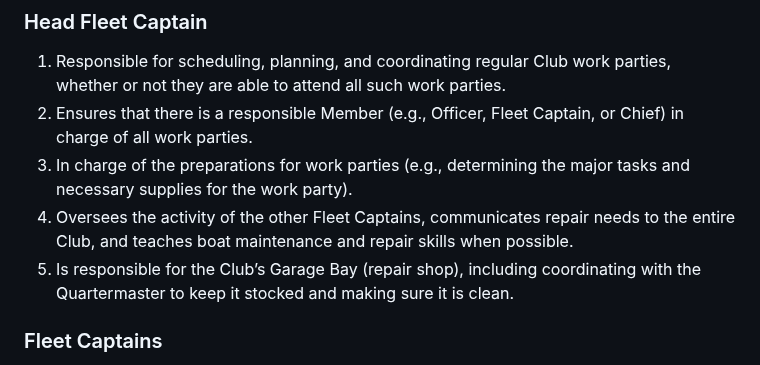
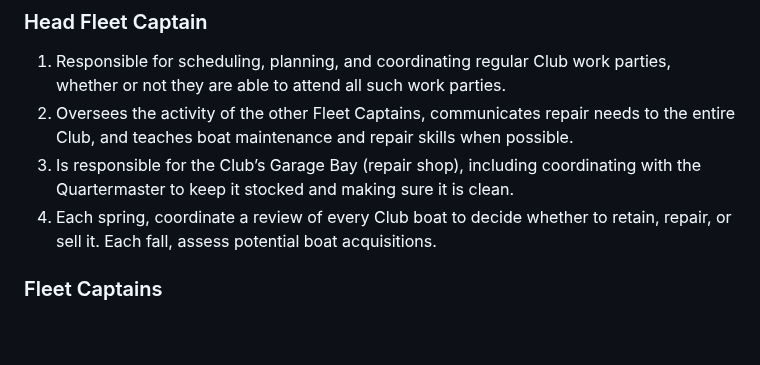
Before and after one commit to washingtonyachtclub/documents, a Markdown page: WYC_By-Laws.md, the part around the change. Rendered like a GitHub page; blank space fills up the shorter version.

Commit message:
Add annual fleet review and boat cleanup duties

```diff
--- a/WYC_By-Laws.md
+++ b/WYC_By-Laws.md
@@ -115,10 +115,9 @@ Position Holders are exempt from paying membership dues if the Member acts in th
 
 ### Head Fleet Captain
 1. Responsible for scheduling, planning, and coordinating regular Club work parties, whether or not they are able to attend all such work parties.
-2. Ensures that there is a responsible Member (e.g., Officer, Fleet Captain, or Chief) in charge of all work parties.
-3. In charge of the preparations for work parties (e.g., determining the major tasks and necessary supplies for the work party).
-4. Oversees the activity of the other Fleet Captains, communicates repair needs to the entire Club, and teaches boat maintenance and repair skills when possible.
-5. Is responsible for the Club’s Garage Bay (repair shop), including coordinating with the Quartermaster to keep it stocked and making sure it is clean.
+2. Oversees the activity of the other Fleet Captains, communicates repair needs to the entire Club, and teaches boat maintenance and repair skills when possible.
+3. Is responsible for the Club’s Garage Bay (repair shop), including coordinating with the Quartermaster to keep it stocked and making sure it is clean.
+4. Each spring, coordinate a review of every Club boat to decide whether to retain, repair, or sell it. Each fall, assess potential boat acquisitions.
 
 ### Fleet Captains
 There shall be one Fleet Captain for each Fleet of vessels and one Sail Fleet Captain. The Fleet Captains shall be responsible for overseeing and/or leading the repair and maintenance of boats and equipment within their specific Fleet.
```
Also changed, not shown: WYC_Policies.md (+1 -1 lines).
